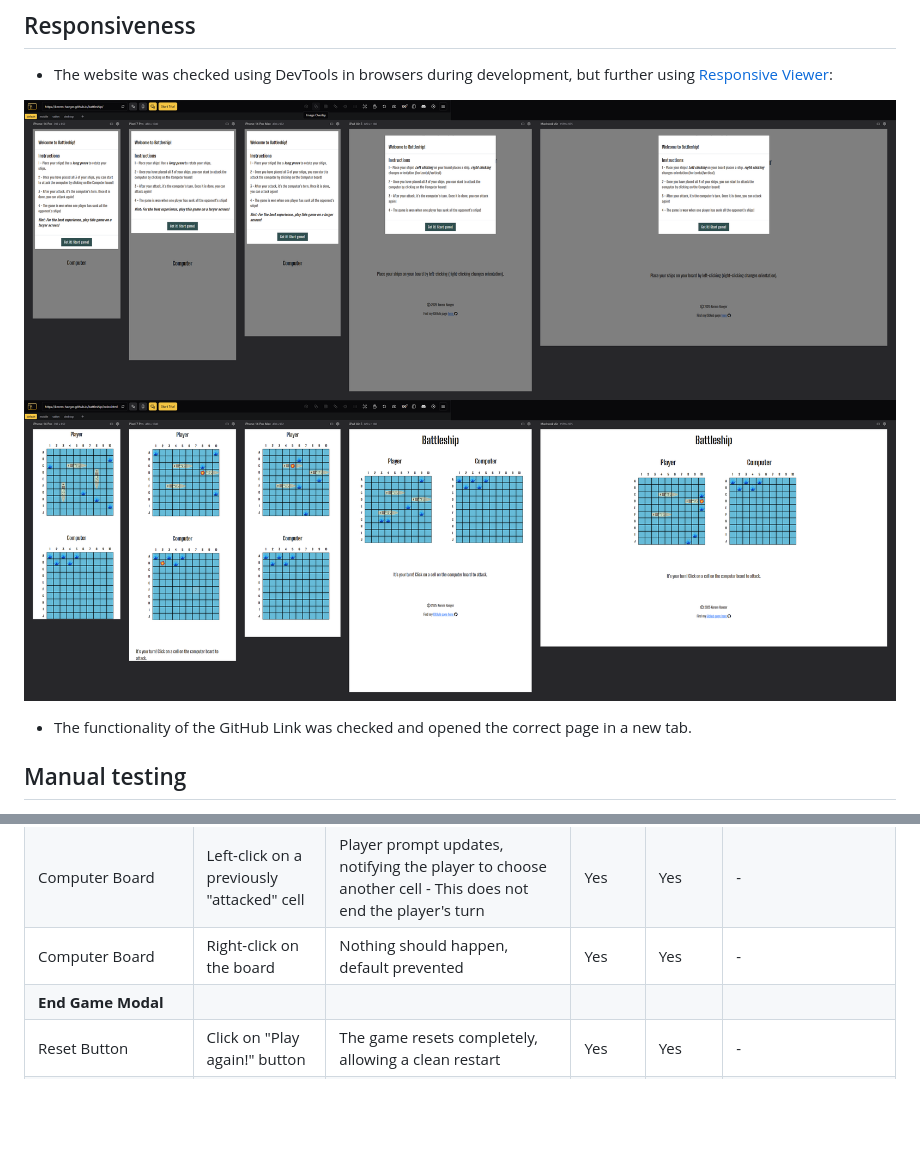
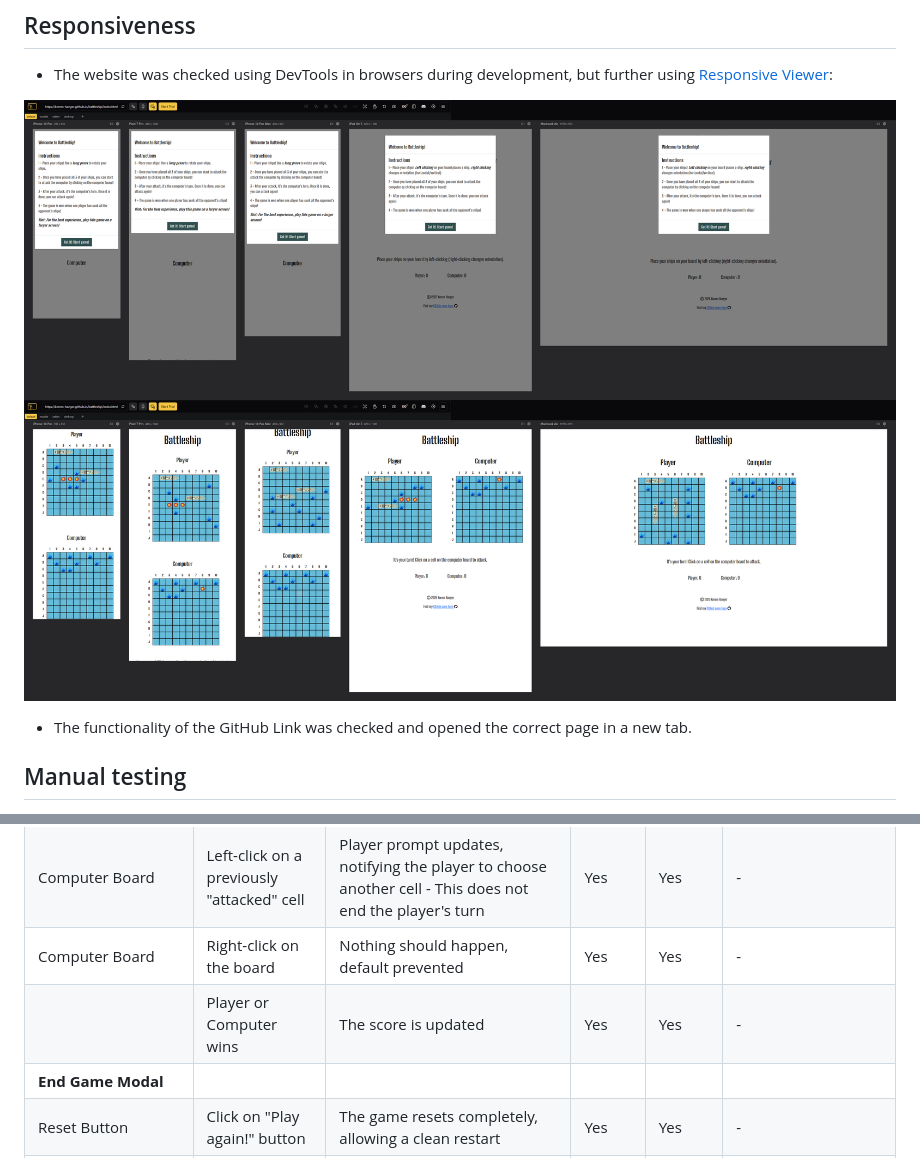
Before and after one commit to Kerem-Haeger/battleship, a Markdown page: TESTING.md, 2 parts joined by grey strips. Drawn GitHub-style; pictures changed too: documentation/device_performance.png, documentation/device_performance_game.png; blank space fills up the shorter version.

Commit message:
Add score board in readme and testing, ensure testing up to date

```diff
--- a/TESTING.md
+++ b/TESTING.md
@@ -44,6 +44,7 @@ In order to confirm the correct functionality, responsiveness, and appearance:
 | Computer Board | Left-click on the board | "Attacks" the computer, prompting either a hit or a miss and the corresponding graphic - This ends the player's turn| Yes | Yes | - |
 | Computer Board | Left-click on a previously "attacked" cell | Player prompt updates, notifying the player to choose another cell - This does not end the player's turn | Yes | Yes | - |
 | Computer Board | Right-click on the board | Nothing should happen, default prevented | Yes | Yes | - |
+|  | Player or Computer wins | The score is updated | Yes | Yes | - |
 | **End Game Modal** | | | | | |
 | Reset Button | Click on "Play again!" button | The game resets completely, allowing a clean restart | Yes | Yes | - |
 |  | Clicking outside of the modal | No significant action should occur, the modal cannot be closed this way | Yes | Yes | - |
```
Also changed, not shown: documentation/chrome_testing_game.png, documentation/firefox_testing_game.png, documentation/opera_testing_game.png, documentation/responsive_mockup.png, 1 other file.
